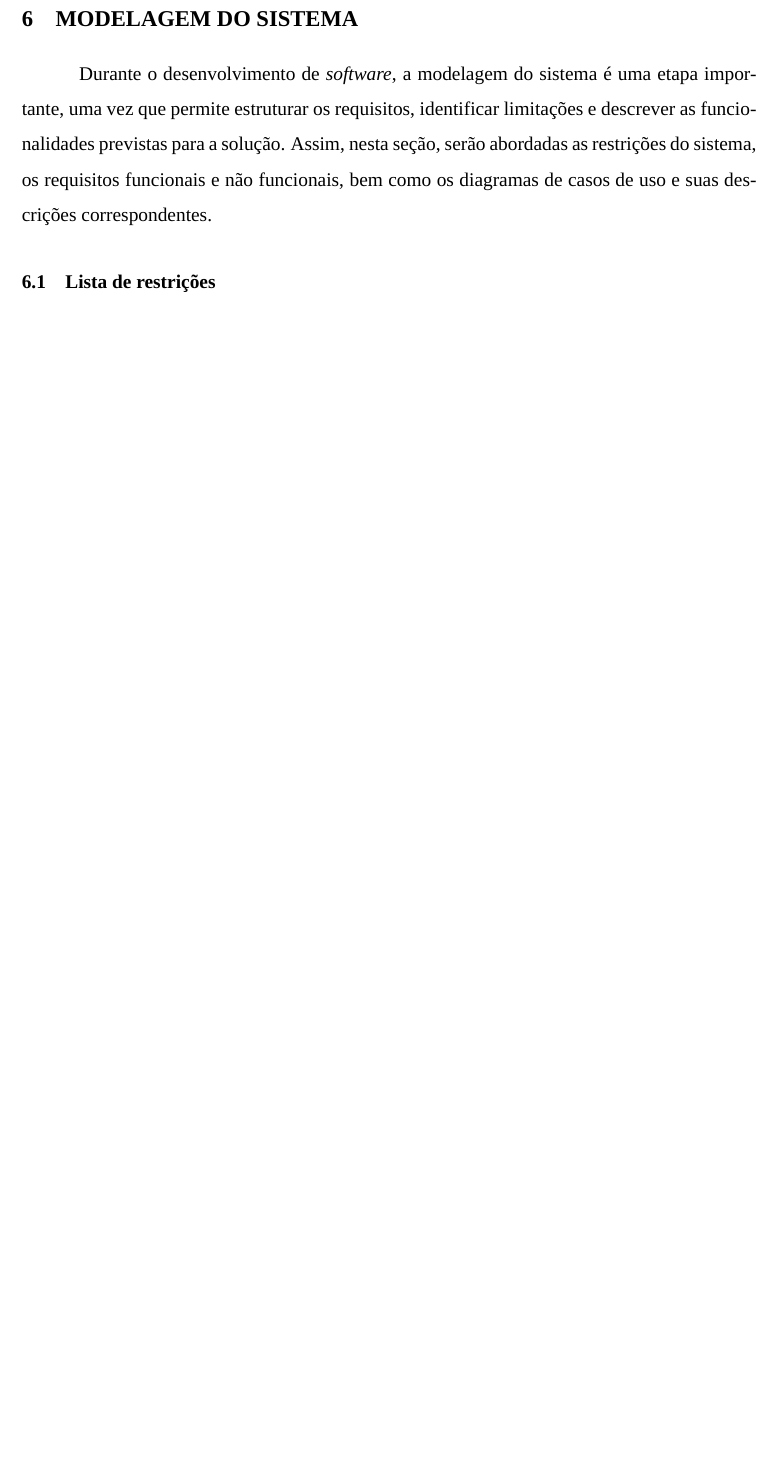
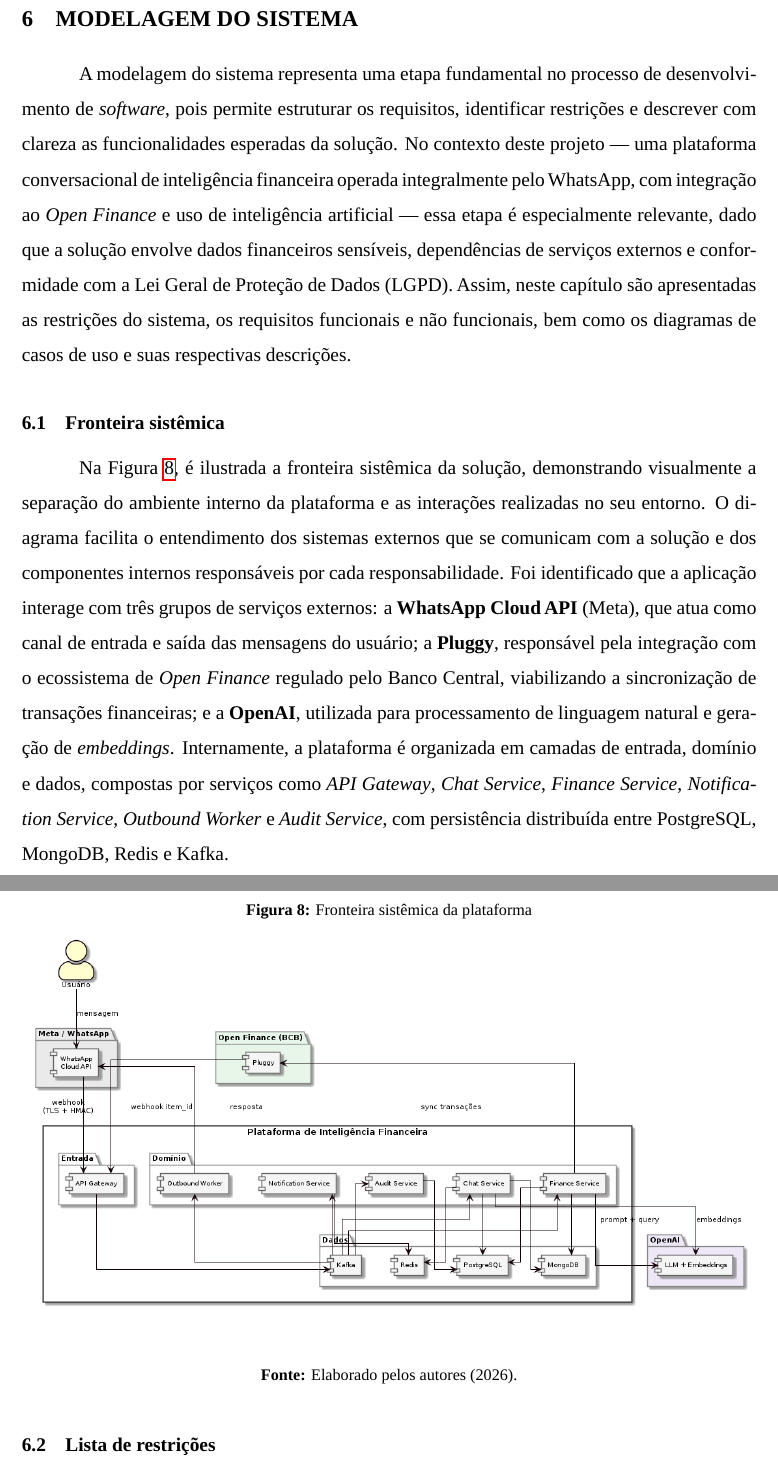
Before and after one commit to eigam-corp/thesis, a LaTeX thesis (main.tex, which reads chapters/06_modelagem_sistema.tex): part of page 31 of 71 before the commit and two parts of pages 30 and 31 of 71 after it, the two joined at a grey line, cut so that both start at the same text, the shorter picture padded with empty space. Compiled offline with LuaLaTeX; a missing font is replaced by an installed copy or a similar font.

Commit message:
feat: systemic frontier

```diff
--- a/chapters/06_modelagem_sistema.tex
+++ b/chapters/06_modelagem_sistema.tex
@@ -3,7 +3,19 @@
 % =============================================
     \chapter{MODELAGEM DO SISTEMA}
 
-Durante o desenvolvimento de \textit{software}, a modelagem do sistema é uma etapa importante, uma vez que permite estruturar os requisitos, identificar limitações e descrever as funcionalidades previstas para a solução. Assim, nesta seção, serão abordadas as restrições do sistema, os requisitos funcionais e não funcionais, bem como os diagramas de casos de uso e suas descrições correspondentes.
+    A modelagem do sistema representa uma etapa fundamental no processo de desenvolvimento de \textit{software}, pois permite estruturar os requisitos, identificar restrições e descrever com clareza as funcionalidades esperadas da solução. No contexto deste projeto — uma plataforma conversacional de inteligência financeira operada integralmente pelo WhatsApp, com integração ao \textit{Open Finance} e uso de inteligência artificial — essa etapa é especialmente relevante, dado que a solução envolve dados financeiros sensíveis, dependências de serviços externos e conformidade com a Lei Geral de Proteção de Dados (LGPD). Assim, neste capítulo são apresentadas as restrições do sistema, os requisitos funcionais e não funcionais, bem como os diagramas de casos de uso e suas respectivas descrições.
+
+    \section{Fronteira sistêmica}
+
+    Na Figura \ref{fig:fronteira}, é ilustrada a fronteira sistêmica da solução, demonstrando visualmente a separação do ambiente interno da plataforma e as interações realizadas no seu entorno. O diagrama facilita o entendimento dos sistemas externos que se comunicam com a solução e dos componentes internos responsáveis por cada responsabilidade. Foi identificado que a aplicação interage com três grupos de serviços externos: a \textbf{WhatsApp Cloud API} (Meta), que atua como canal de entrada e saída das mensagens do usuário; a \textbf{Pluggy}, responsável pela integração com o ecossistema de \textit{Open Finance} regulado pelo Banco Central, viabilizando a sincronização de transações financeiras; e a \textbf{OpenAI}, utilizada para processamento de linguagem natural e geração de \textit{embeddings}. Internamente, a plataforma é organizada em camadas de entrada, domínio e dados, compostas por serviços como \textit{API Gateway}, \textit{Chat Service}, \textit{Finance Service}, \textit{Notification Service}, \textit{Outbound Worker} e \textit{Audit Service}, com persistência distribuída entre PostgreSQL, MongoDB, Redis e Kafka.
+
+    \begin{figure}[H]
+        \centering
+        \caption{Fronteira sistêmica da plataforma}
+        \includegraphics[width=\textwidth]{images/fronteira.png}
+        \label{fig:fronteira}
+        \fontetabela{\textbf{Fonte:} Elaborado pelos autores (2026).}
+    \end{figure}
 
     \section{Lista de restrições}
 
```
Also changed, not shown: chapters/07_modelagem_banco_dados.tex (+5 -5 lines), images/fronteira.png (added), images/ishikawa.png, images/mer_postgres.png, images/mongo.png, chapters/06_modelagem_sistema.tex (8 more changed lines), 1 other file. Lines whose indentation alone changed are shown as unchanged.
